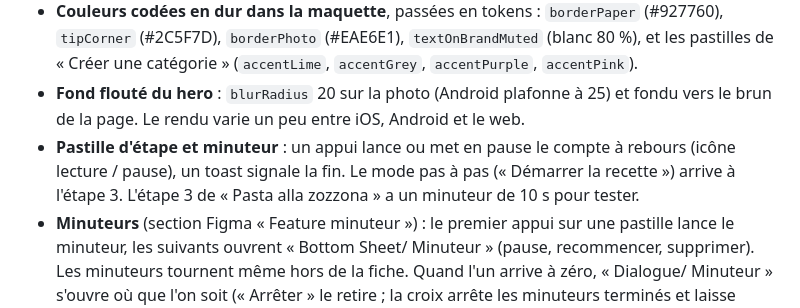
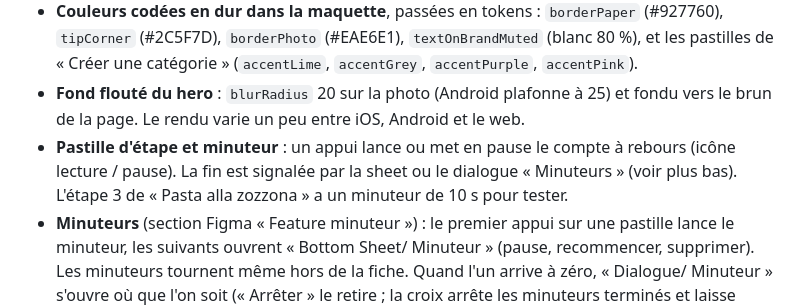
Before and after one commit to pedrocorptool-cell/toque-app, a Markdown page: docs/ecarts-figma.md, the part around the change. Rendered like a GitHub page.

Commit message:
Écarts Figma : fin de minuteur à jour
Co-Authored-By: Claude Opus 5.5 (1M context) <noreply@anthropic.com>
Claude-Session: https://claude.ai/code/session_01P3By96ef27uPNraox7qcd1

```diff
--- a/docs/ecarts-figma.md
+++ b/docs/ecarts-figma.md
@@ -59,7 +59,7 @@ l'icône active de la navbar sur `action/secondary/icon`.
 - **Fond flouté du hero** : `blurRadius` 20 sur la photo (Android plafonne à 25) et fondu vers le brun de la page.
   Le rendu varie un peu entre iOS, Android et le web.
 - **Pastille d'étape et minuteur** : un appui lance ou met en pause le compte à rebours (icône lecture /
-  pause), un toast signale la fin. Le mode pas à pas (« Démarrer la recette ») arrive à l'étape 3.
+  pause). La fin est signalée par la sheet ou le dialogue « Minuteurs » (voir plus bas).
   L'étape 3 de « Pasta alla zozzona » a un minuteur de 10 s pour tester.
 - **Minuteurs** (section Figma « Feature minuteur ») : le premier appui sur une pastille lance le minuteur,
   les suivants ouvrent « Bottom Sheet/ Minuteur » (pause, recommencer, supprimer). Les minuteurs tournent
```
